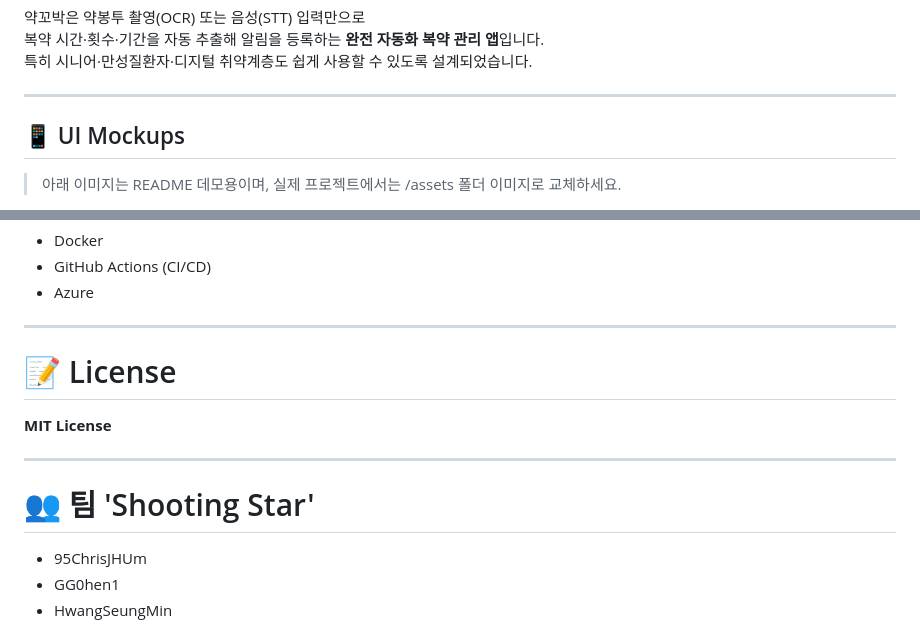
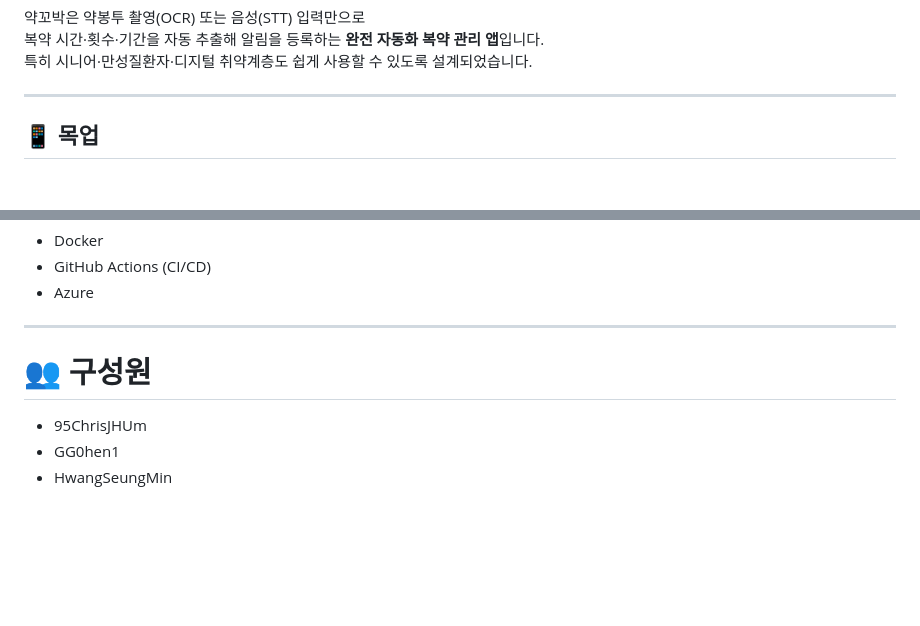
Before and after one commit to ShootingStar-5/yakkobak, a Markdown page: README.md, 2 parts joined by grey strips. Rendered like a GitHub page; blank space fills up the shorter version.

```diff
--- a/README.md
+++ b/README.md
@@ -7,7 +7,6 @@
 
 ---
 
-## 📱 UI Mockups
+## 📱 목업
 
-> 아래 이미지는 README 데모용이며, 실제 프로젝트에서는 /assets 폴더 이미지로 교체하세요.
 
@@ -133,13 +133,7 @@ flowchart TD
 
 ---
 
-# 📝 License
-
-**MIT License**
-
----
-
-# 👥 팀 'Shooting Star'
+# 👥 구성원
 
 * 95ChrisJHUm
 * GG0hen1
```
Also changed, not shown: other parts of README.md (+3 -2 lines).
